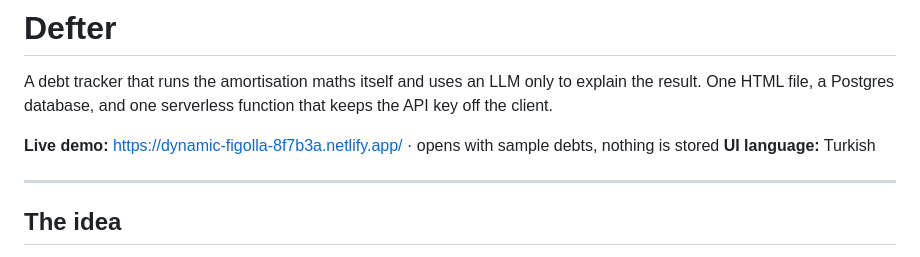
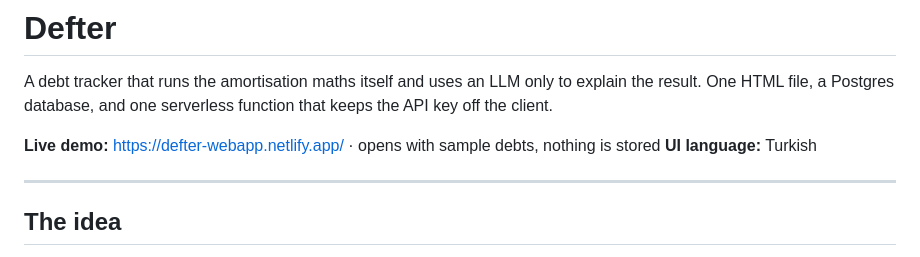
Before and after one commit to sinemorzambak/defter, a Markdown page: README.md, the part around the change. Drawn GitHub-style.

Commit message:
Update live demo link in README

```diff
--- a/README.md
+++ b/README.md
@@ -4,7 +4,7 @@ A debt tracker that runs the amortisation maths itself and uses an LLM only to
 explain the result. One HTML file, a Postgres database, and one serverless
 function that keeps the API key off the client.
 
-**Live demo:** https://dynamic-figolla-8f7b3a.netlify.app/ · opens with sample debts, nothing is stored
+**Live demo:** https://defter-webapp.netlify.app/ · opens with sample debts, nothing is stored
 **UI language:** Turkish
 
 ---
```
